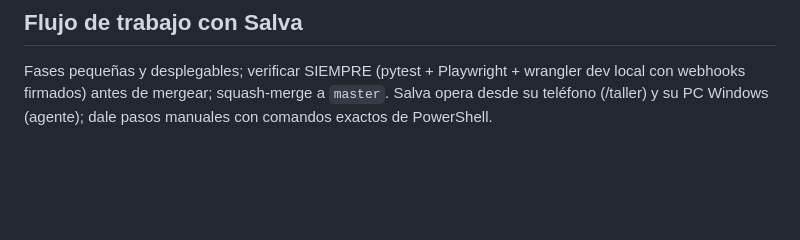
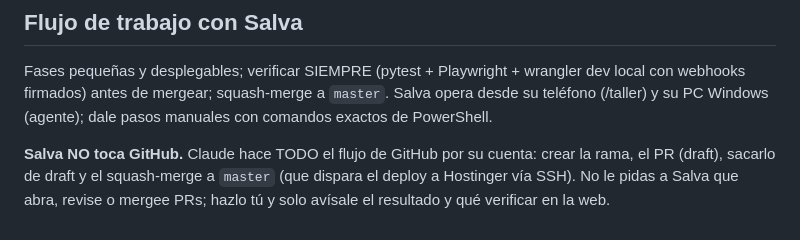
Before and after one commit to salvamalfa/formamx, a Markdown page: CLAUDE.md, the part around the change. Rendered like a GitHub page; blank space fills up the shorter version.

Commit message:
CLAUDE.md: Claude hace todo el flujo de GitHub, Salva no lo toca (#34)
Deja explícito que crear rama, PR, sacar de draft y squash-merge a master
los hace Claude, ya que Salva no opera GitHub.


Claude-Session: https://claude.ai/code/session_01DYpaJgyuxSZ24naaiMDrRM

Co-authored-by: Claude <noreply@anthropic.com>

```diff
--- a/CLAUDE.md
+++ b/CLAUDE.md
@@ -73,3 +73,9 @@ Fases pequeñas y desplegables; verificar SIEMPRE (pytest + Playwright +
 wrangler dev local con webhooks firmados) antes de mergear; squash-merge a
 `master`. Salva opera desde su teléfono (/taller) y su PC Windows (agente);
 dale pasos manuales con comandos exactos de PowerShell.
+
+**Salva NO toca GitHub.** Claude hace TODO el flujo de GitHub por su cuenta:
+crear la rama, el PR (draft), sacarlo de draft y el squash-merge a `master`
+(que dispara el deploy a Hostinger vía SSH). No le pidas a Salva que abra,
+revise o mergee PRs; hazlo tú y solo avísale el resultado y qué verificar en
+la web.
```
